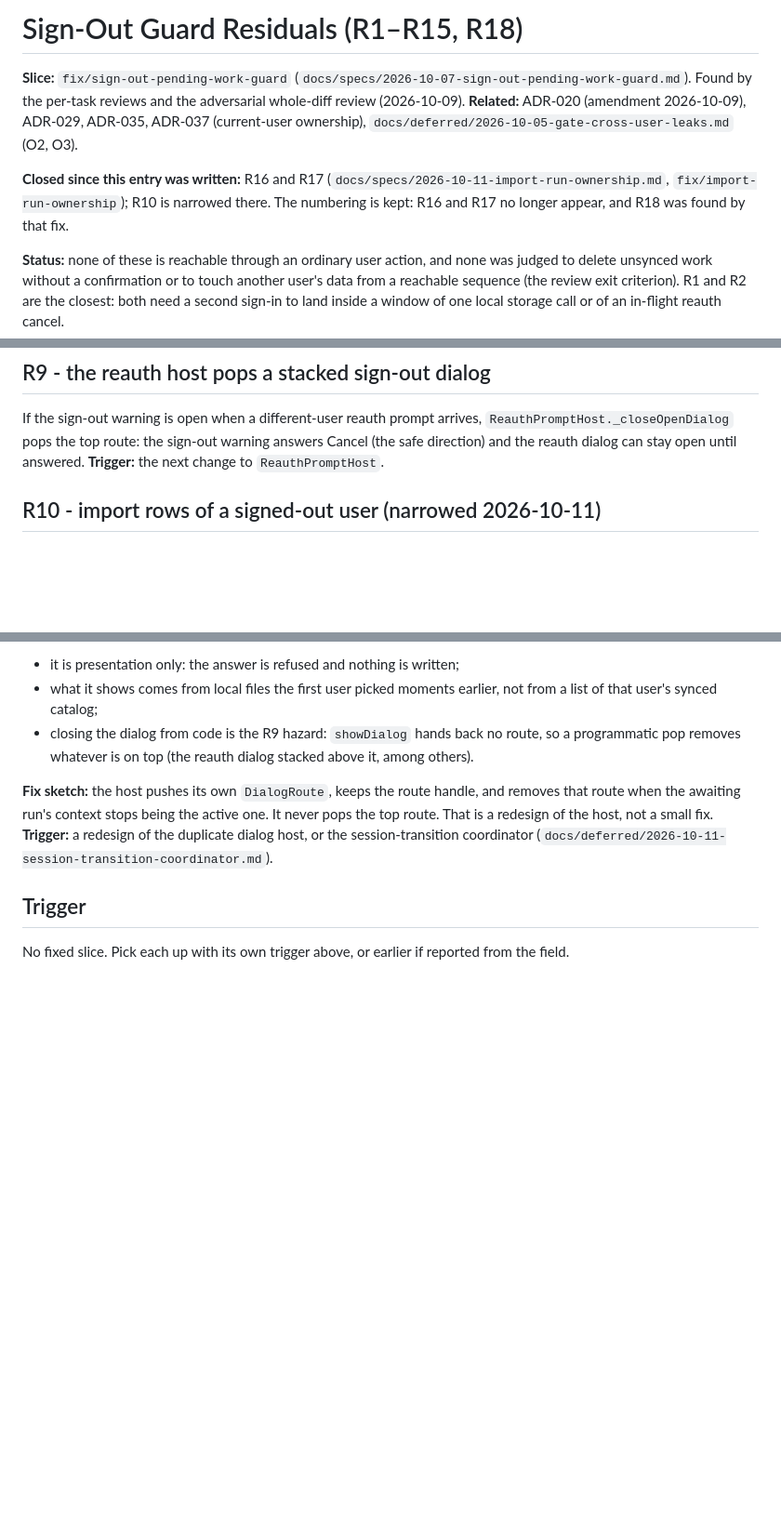
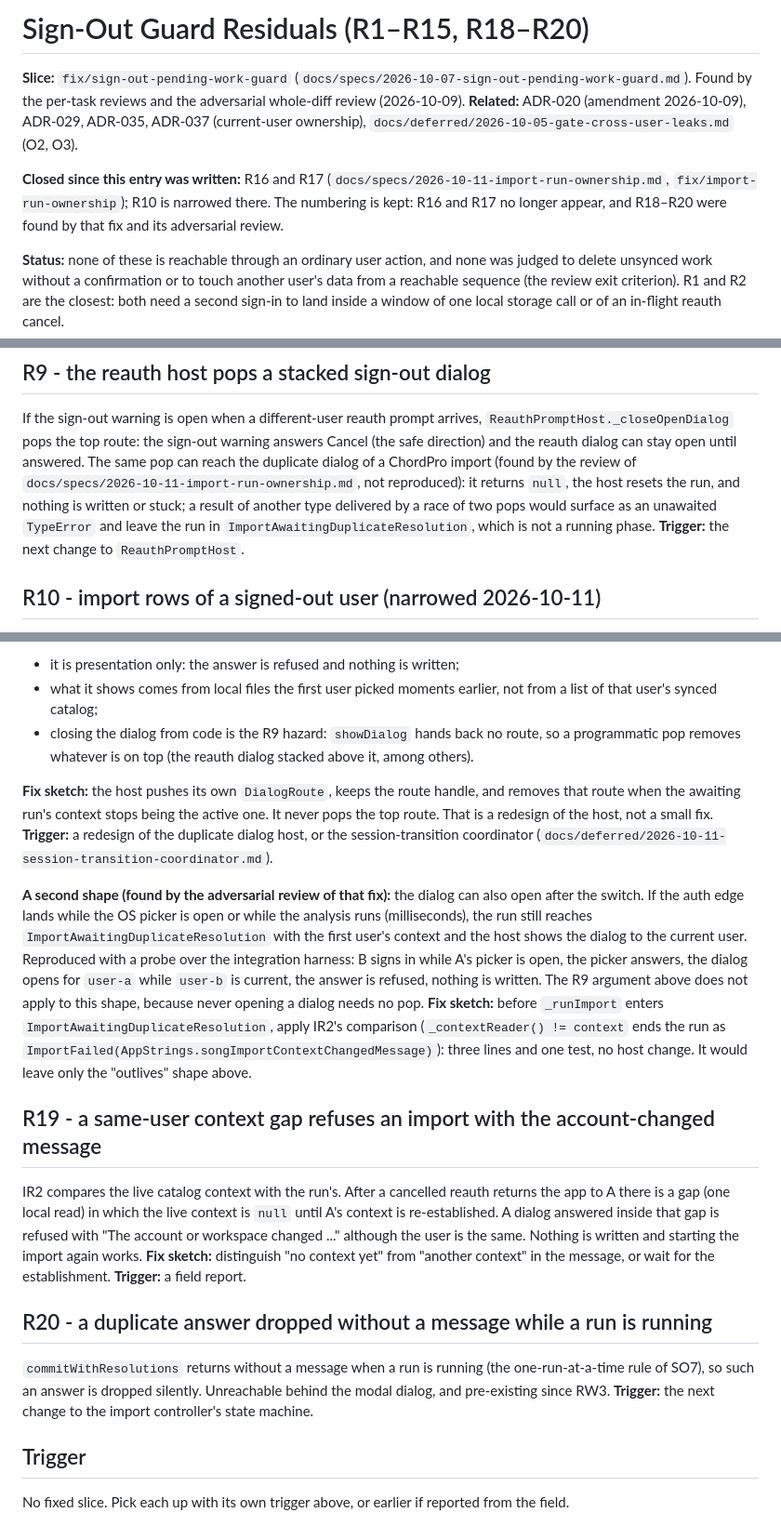
Before and after one commit to BalogAbel/lyrica, a Markdown page: docs/deferred/2026-10-09-sign-out-guard-residuals.md, 3 parts joined by grey strips. Shown at 93% size. Rendered like a GitHub page; blank space fills up the shorter version.

Commit message:
docs(import): record the review's non-blocking findings (R18 widened, R19, R20, R9)
The adversarial whole-diff review found no blocking sequence. Its
non-blocking findings go to the residuals entry: the duplicate dialog can
also open after the user switch (three-line guard sketched), a same-user
context gap refuses with the account-changed message, an answer is dropped
silently while a run is running, and the reauth host's pop can reach the
duplicate dialog.

Co-Authored-By: Claude Sonnet 5.5 <noreply@anthropic.com>

```diff
--- a/docs/deferred/2026-10-09-sign-out-guard-residuals.md
+++ b/docs/deferred/2026-10-09-sign-out-guard-residuals.md
@@ -1,4 +1,4 @@
-# Sign-Out Guard Residuals (R1–R15, R18)
+# Sign-Out Guard Residuals (R1–R15, R18–R20)
 
 **Slice:** `fix/sign-out-pending-work-guard`
 (`docs/specs/2026-10-07-sign-out-pending-work-guard.md`). Found by the
@@ -10,7 +10,7 @@ per-task reviews and the adversarial whole-diff review (2026-10-09).
 **Closed since this entry was written:** R16 and R17
 (`docs/specs/2026-10-11-import-run-ownership.md`, `fix/import-run-ownership`);
 R10 is narrowed there. The numbering is kept: R16 and R17 no longer appear,
-and R18 was found by that fix.
+and R18–R20 were found by that fix and its adversarial review.
 
 **Status:** none of these is reachable through an ordinary user action, and
 none was judged to delete unsynced work without a confirmation or to touch
@@ -114,7 +114,13 @@ UX pass on the account screen.
 If the sign-out warning is open when a different-user reauth prompt arrives,
 `ReauthPromptHost._closeOpenDialog` pops the top route: the sign-out warning
 answers Cancel (the safe direction) and the reauth dialog can stay open until
-answered. **Trigger:** the next change to `ReauthPromptHost`.
+answered. The same pop can reach the duplicate dialog of a ChordPro import
+(found by the review of `docs/specs/2026-10-11-import-run-ownership.md`, not
+reproduced): it returns `null`, the host resets the run, and nothing is
+written or stuck; a result of another type delivered by a race of two pops
+would surface as an unawaited `TypeError` and leave the run in
+`ImportAwaitingDuplicateResolution`, which is not a running phase.
+**Trigger:** the next change to `ReauthPromptHost`.
 
 ## R10 - import rows of a signed-out user (narrowed 2026-10-11)
 
@@ -193,6 +199,37 @@ fix. **Trigger:** a redesign of the duplicate dialog host, or the
 session-transition coordinator
 (`docs/deferred/2026-10-11-session-transition-coordinator.md`).
 
+**A second shape (found by the adversarial review of that fix):** the dialog
+can also open after the switch. If the auth edge lands while the OS picker is
+open or while the analysis runs (milliseconds), the run still reaches
+`ImportAwaitingDuplicateResolution` with the first user's context and the host
+shows the dialog to the current user. Reproduced with a probe over the
+integration harness: B signs in while A's picker is open, the picker answers,
+the dialog opens for `user-a` while `user-b` is current, the answer is
+refused, nothing is written. The R9 argument above does not apply to this
+shape, because never opening a dialog needs no pop. **Fix sketch:** before
+`_runImport` enters `ImportAwaitingDuplicateResolution`, apply IR2's
+comparison (`_contextReader() != context` ends the run as
+`ImportFailed(AppStrings.songImportContextChangedMessage)`): three lines and
+one test, no host change. It would leave only the "outlives" shape above.
+
+## R19 - a same-user context gap refuses an import with the account-changed message
+
+IR2 compares the live catalog context with the run's. After a cancelled
+reauth returns the app to A there is a gap (one local read) in which the live
+context is `null` until A's context is re-established. A dialog answered inside
+that gap is refused with "The account or workspace changed ..." although the
+user is the same. Nothing is written and starting the import again works.
+**Fix sketch:** distinguish "no context yet" from "another context" in the
+message, or wait for the establishment. **Trigger:** a field report.
+
+## R20 - a duplicate answer dropped without a message while a run is running
+
+`commitWithResolutions` returns without a message when a run is running (the
+one-run-at-a-time rule of SO7), so such an answer is dropped silently.
+Unreachable behind the modal dialog, and pre-existing since RW3. **Trigger:**
+the next change to the import controller's state machine.
+
 ## Trigger
 
 No fixed slice. Pick each up with its own trigger above, or earlier if
```
Also changed, not shown: docs/specs/2026-10-11-import-run-ownership.md (+7 -0 lines).
